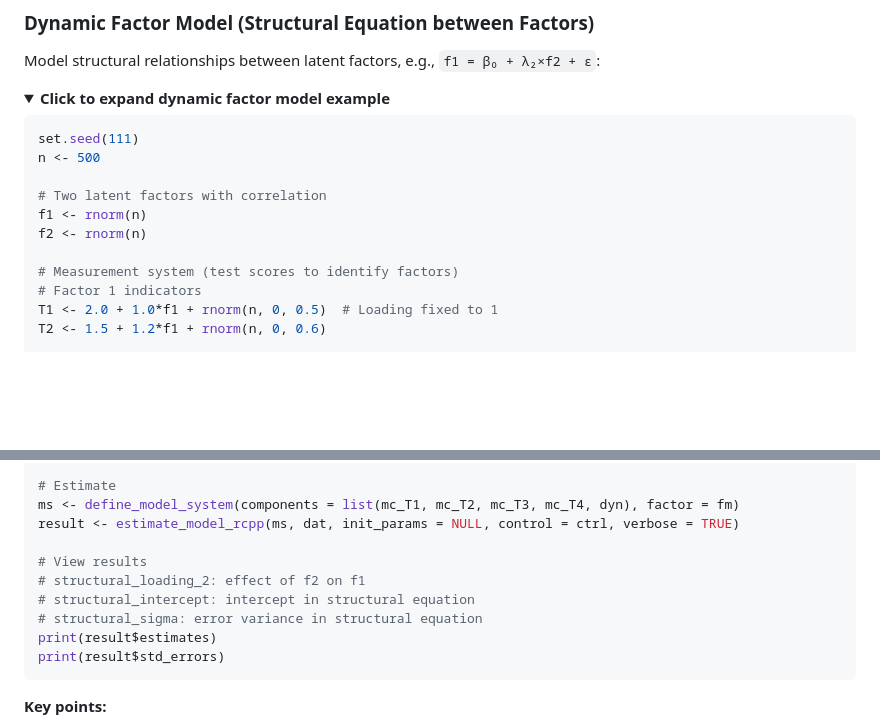
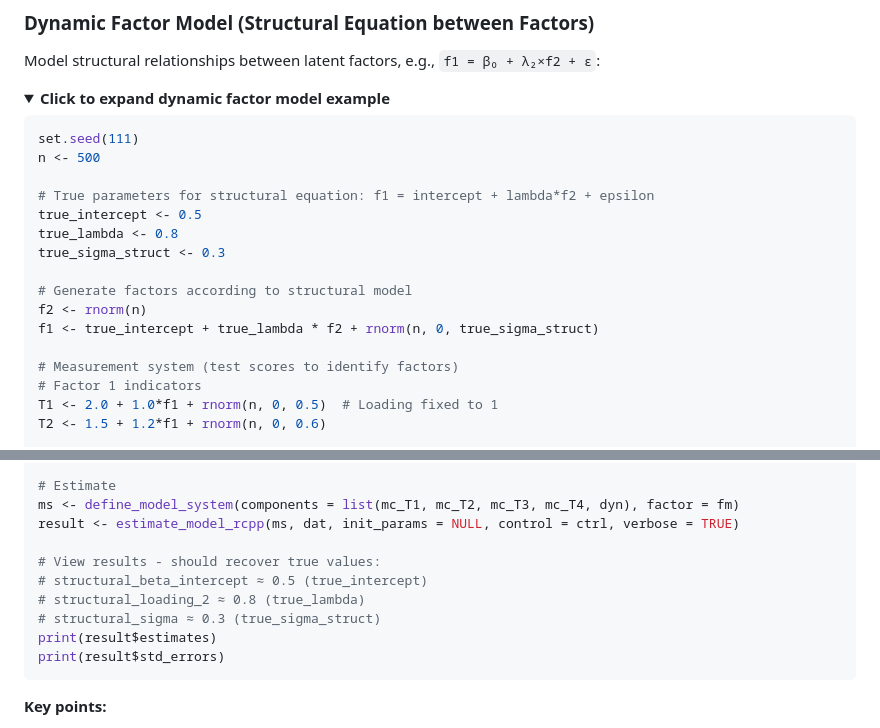
Before and after one commit to GregVeramendi/factorana, a Markdown page: factorana_R/README.md, 2 parts joined by grey strips. Drawn GitHub-style; folded sections open; blank space fills up the shorter version.

Commit message:
Fix dynamic factor model example to use structural DGP
Generate f1 as a function of f2 according to the structural equation
being estimated, rather than independently. Add true parameter values
so users can verify estimation recovers them.

🤖 Generated with [Claude Code](https://claude.com/claude-code)

Co-Authored-By: Claude Opus 4.5 <noreply@anthropic.com>

````diff
--- a/factorana_R/README.md
+++ b/factorana_R/README.md
@@ -756,9 +756,14 @@ Model structural relationships between latent factors, e.g., `f1 = β₀ + λ₂
 set.seed(111)
 n <- 500
 
-# Two latent factors with correlation
-f1 <- rnorm(n)
+# True parameters for structural equation: f1 = intercept + lambda*f2 + epsilon
+true_intercept <- 0.5
+true_lambda <- 0.8
+true_sigma_struct <- 0.3
+
+# Generate factors according to structural model
 f2 <- rnorm(n)
+f1 <- true_intercept + true_lambda * f2 + rnorm(n, 0, true_sigma_struct)
 
 # Measurement system (test scores to identify factors)
 # Factor 1 indicators
@@ -820,10 +825,10 @@ dyn <- define_dyn_model_component(
 ms <- define_model_system(components = list(mc_T1, mc_T2, mc_T3, mc_T4, dyn), factor = fm)
 result <- estimate_model_rcpp(ms, dat, init_params = NULL, control = ctrl, verbose = TRUE)
 
-# View results
-# structural_loading_2: effect of f2 on f1
-# structural_intercept: intercept in structural equation
-# structural_sigma: error variance in structural equation
+# View results - should recover true values:
+# structural_beta_intercept ≈ 0.5 (true_intercept)
+# structural_loading_2 ≈ 0.8 (true_lambda)
+# structural_sigma ≈ 0.3 (true_sigma_struct)
 print(result$estimates)
 print(result$std_errors)
 ```
````
